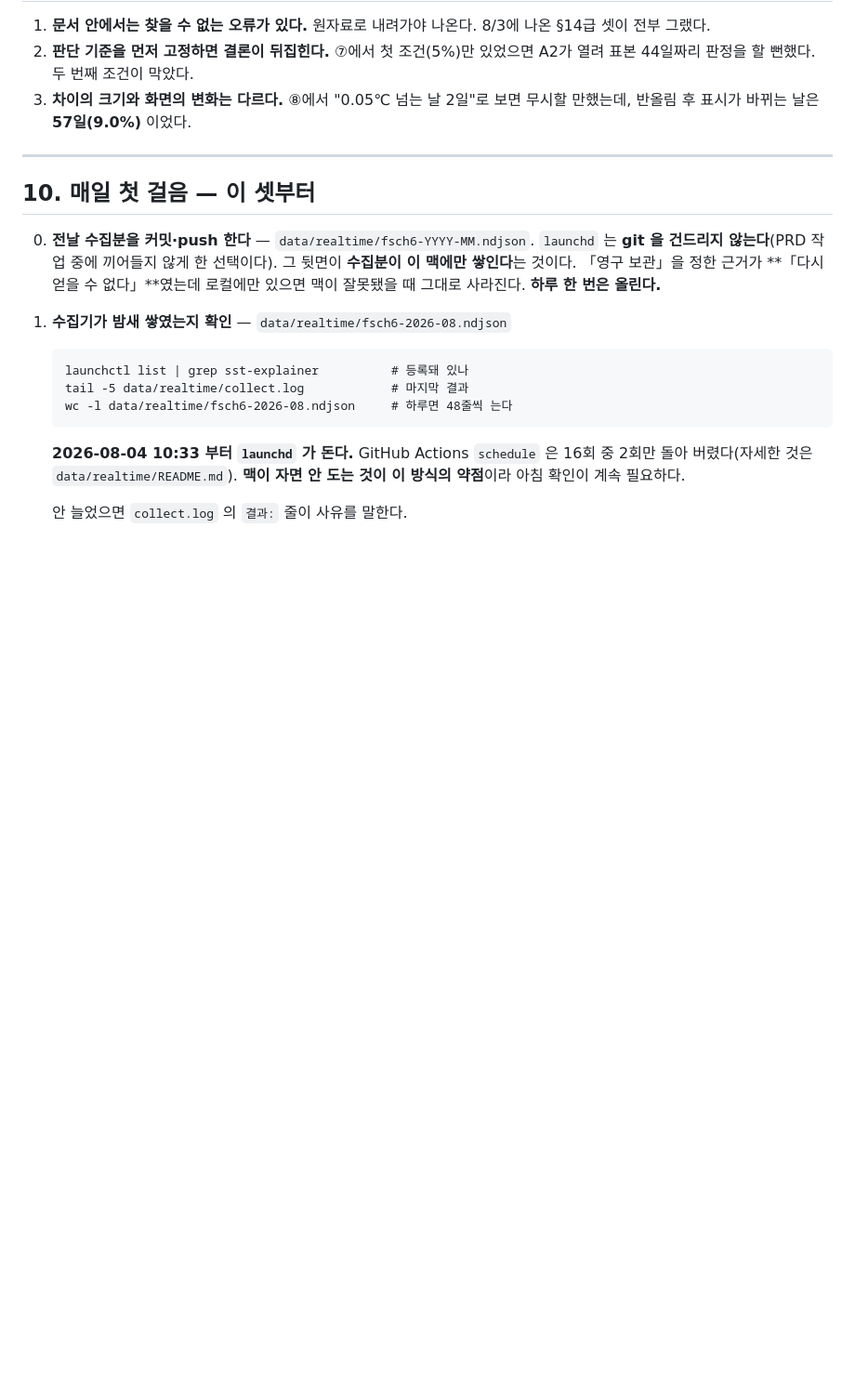
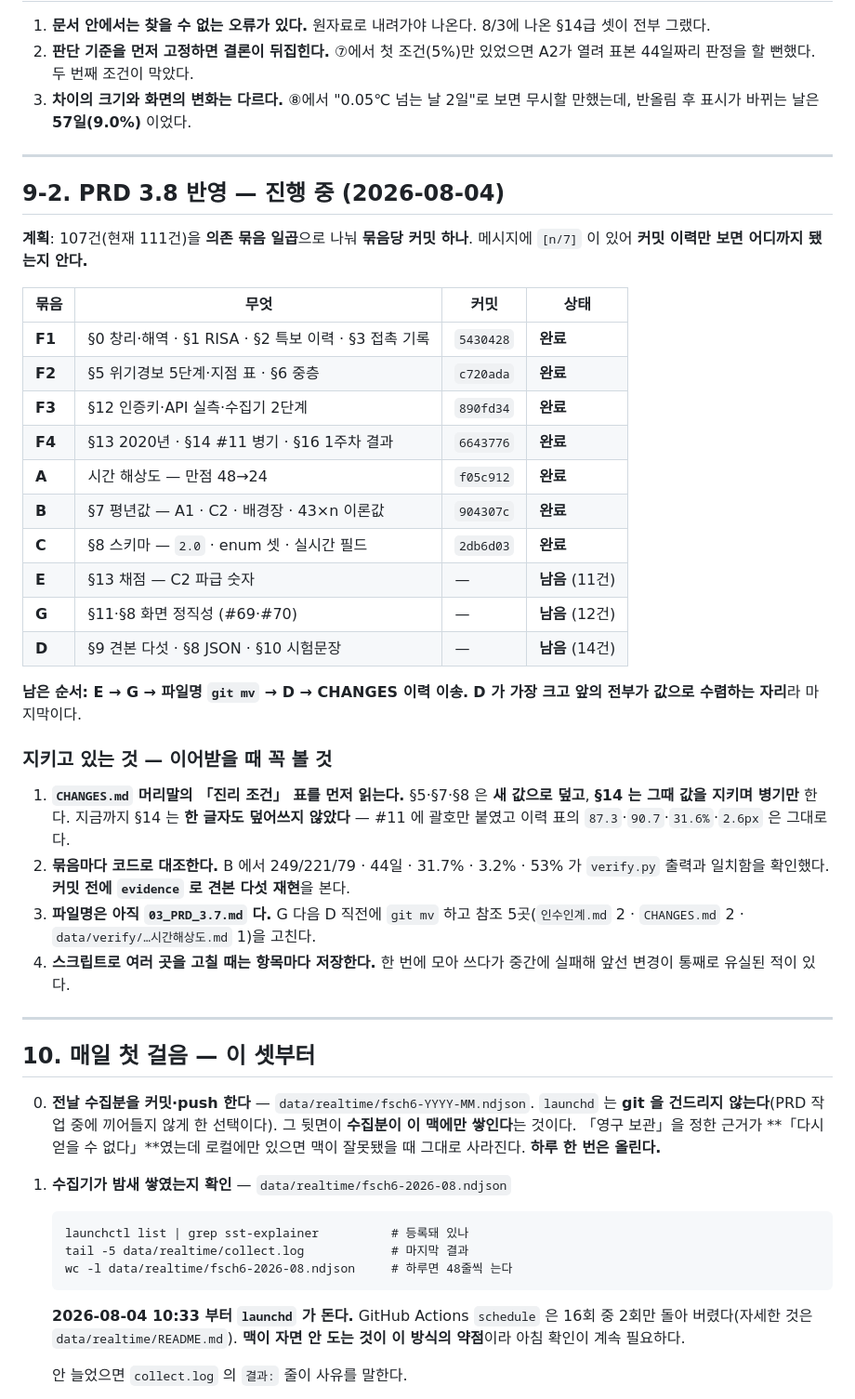
Before and after one commit to ssum23/sst-explainer, a Markdown page: 인수인계.md, the part around the change. Shown at 93% size. Drawn GitHub-style; blank space fills up the shorter version.

Commit message:
PRD 3.8 진행 상황 기록 (F1~C 완료, E·G·D 남음) · 실시간 수집분 24줄

```diff
--- a/인수인계.md
+++ b/인수인계.md
@@ -250,6 +250,42 @@ python3 scripts/verify.py build     견본 JSON 3종 재생성 (파일을 고친
 
 ---
 
+## 9-2. PRD 3.8 반영 — **진행 중 (2026-08-04)**
+
+**계획**: 107건(현재 111건)을 **의존 묶음 일곱**으로 나눠 **묶음당 커밋 하나**.
+메시지에 `[n/7]` 이 있어 **커밋 이력만 보면 어디까지 됐는지 안다.**
+
+| 묶음 | 무엇 | 커밋 | 상태 |
+|---|---|---|---|
+| **F1** | §0 창리·해역 · §1 RISA · §2 특보 이력 · §3 접촉 기록 | `5430428` | **완료** |
+| **F2** | §5 위기경보 5단계·지점 표 · §6 중층 | `c720ada` | **완료** |
+| **F3** | §12 인증키·API 실측·수집기 2단계 | `890fd34` | **완료** |
+| **F4** | §13 2020년 · §14 #11 병기 · §16 1주차 결과 | `6643776` | **완료** |
+| **A** | 시간 해상도 — 만점 48→24 | `f05c912` | **완료** |
+| **B** | §7 평년값 — A1 · C2 · 배경장 · 43×n 이론값 | `904307c` | **완료** |
+| **C** | §8 스키마 — `2.0` · enum 셋 · 실시간 필드 | `2db6d03` | **완료** |
+| **E** | §13 채점 — C2 파급 숫자 | — | **남음** (11건) |
+| **G** | §11·§8 화면 정직성 (#69·#70) | — | **남음** (12건) |
+| **D** | §9 견본 다섯 · §8 JSON · §10 시험문장 | — | **남음** (14건) |
+
+**남은 순서: E → G → 파일명 `git mv` → D → CHANGES 이력 이송.**
+**D 가 가장 크고 앞의 전부가 값으로 수렴하는 자리**라 마지막이다.
+
+### 지키고 있는 것 — 이어받을 때 꼭 볼 것
+
+1. **`CHANGES.md` 머리말의 「진리 조건」 표를 먼저 읽는다.**
+   §5·§7·§8 은 **새 값으로 덮고**, **§14 는 그때 값을 지키며 병기만** 한다.
+   지금까지 §14 는 **한 글자도 덮어쓰지 않았다** — #11 에 괄호만 붙였고
+   이력 표의 `87.3`·`90.7`·`31.6%`·`2.6px` 은 그대로다.
+2. **묶음마다 코드로 대조한다.** B 에서 249/221/79 · 44일 · 31.7% · 3.2% · 53% 가
+   `verify.py` 출력과 일치함을 확인했다. **커밋 전에 `evidence` 로 견본 다섯 재현**을 본다.
+3. **파일명은 아직 `03_PRD_3.7.md` 다.** G 다음 D 직전에 `git mv` 하고
+   참조 5곳(`인수인계.md` 2 · `CHANGES.md` 2 · `data/verify/…시간해상도.md` 1)을 고친다.
+4. **스크립트로 여러 곳을 고칠 때는 항목마다 저장한다.** 한 번에 모아 쓰다가
+   중간에 실패해 앞선 변경이 통째로 유실된 적이 있다.
+
+---
+
 ## 10. 매일 첫 걸음 — 이 셋부터
 
 0. **전날 수집분을 커밋·push 한다** — `data/realtime/fsch6-YYYY-MM.ndjson`.
```
